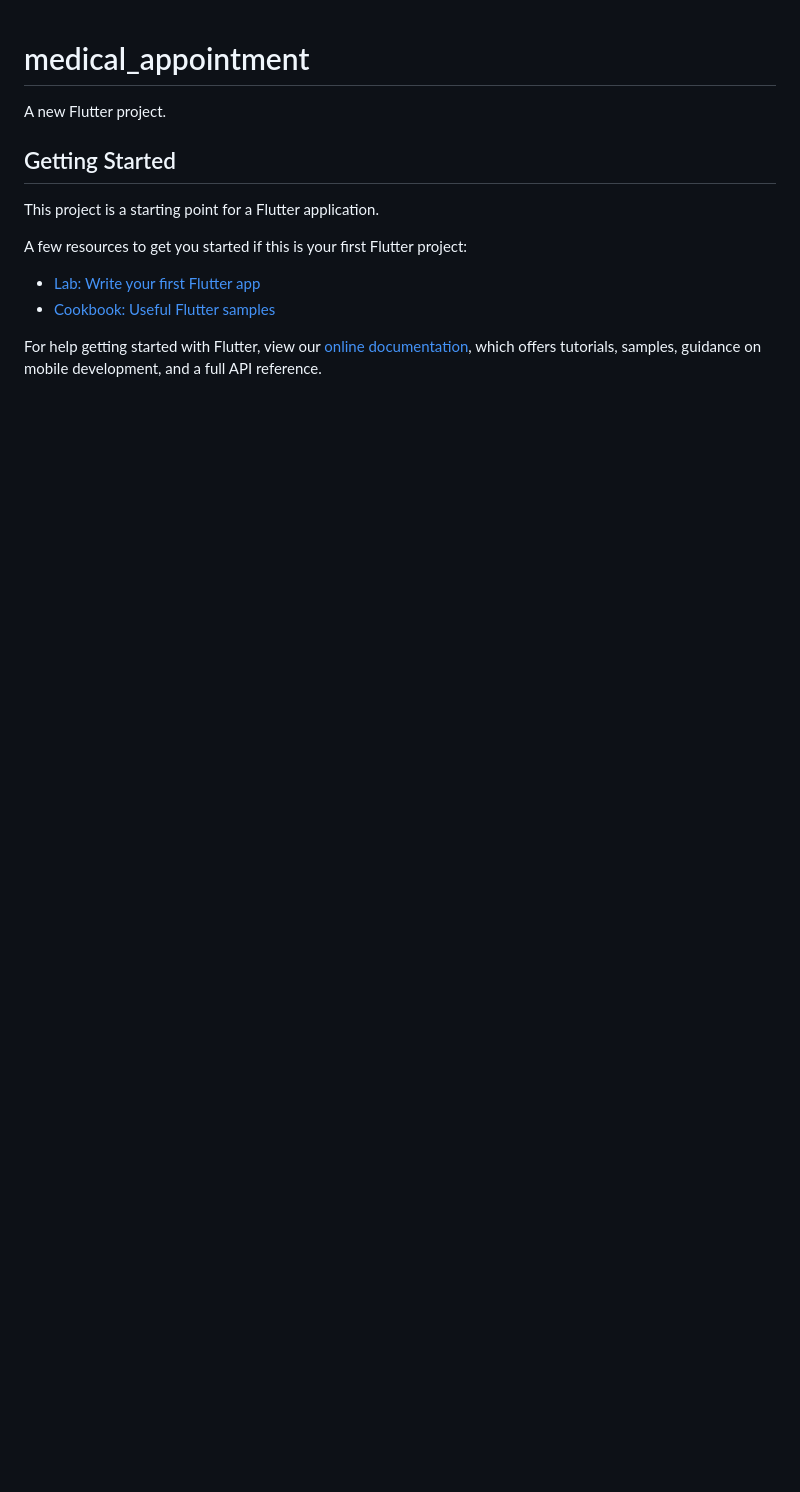
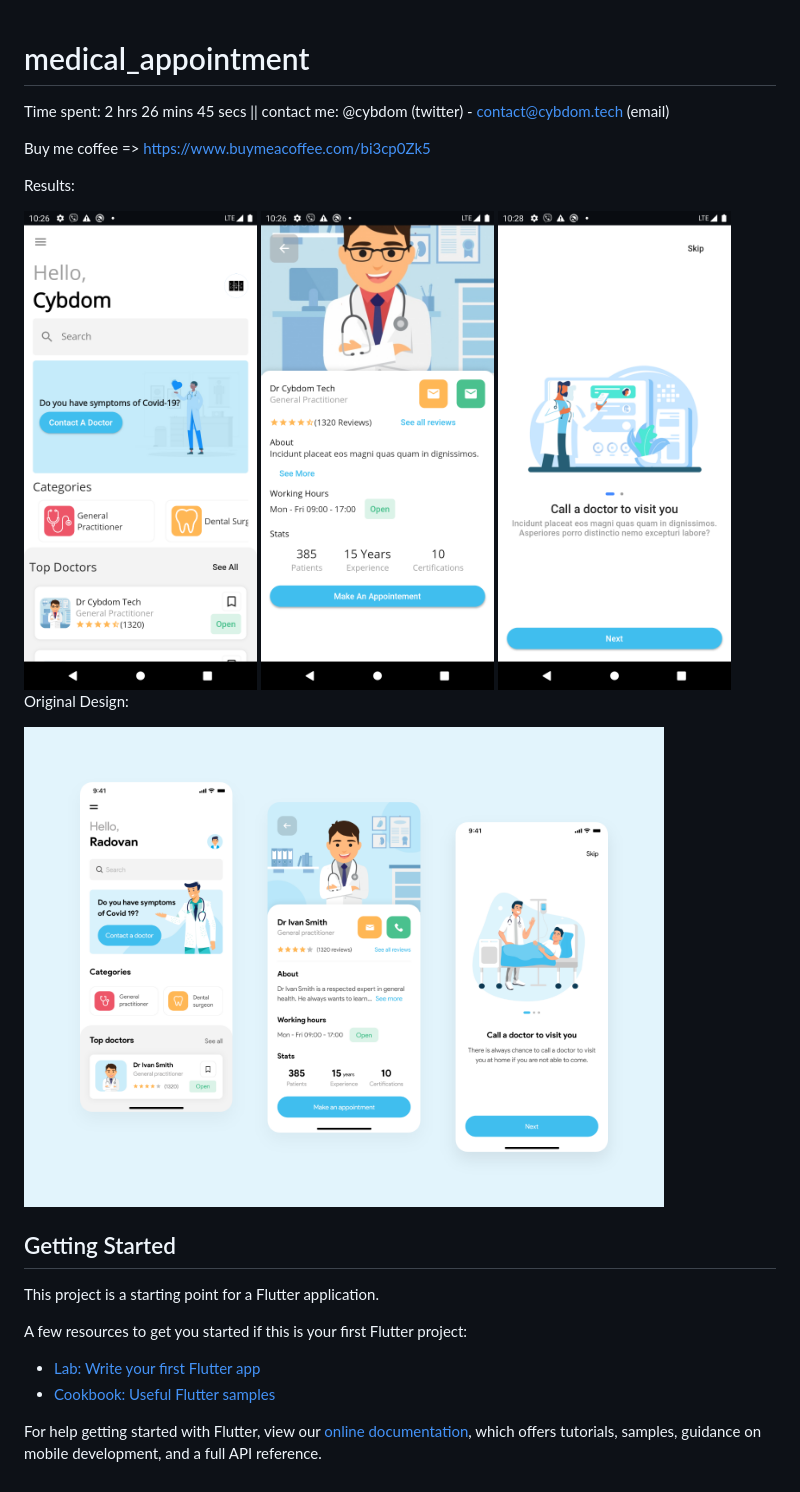
Before and after one commit to cybdom/medical_appointment, a Markdown page: README.md, the part around the change. Drawn GitHub-style; pictures changed too: screenshot_1.png (added), screenshot_2.png (added), screenshot_3.png (added); blank space fills up the shorter version.

```diff
--- a/README.md
+++ b/README.md
@@ -1,6 +1,18 @@
 # medical_appointment
 
-A new Flutter project.
+Time spent: 2 hrs 26 mins 45 secs || contact me: @cybdom (twitter) - contact@cybdom.tech (email)
+
+Buy me coffee => https://www.buymeacoffee.com/bi3cp0Zk5
+
+Results:
+
+<img src="screenshot_1.png" height="480px">
+<img src="screenshot_2.png" height="480px">
+<img src="screenshot_3.png" height="480px">
+
+Original Design:
+
+<img src="medical_appointment.png" height="480px">
 
 ## Getting Started
 
```
Also changed, not shown: 2 other files.
